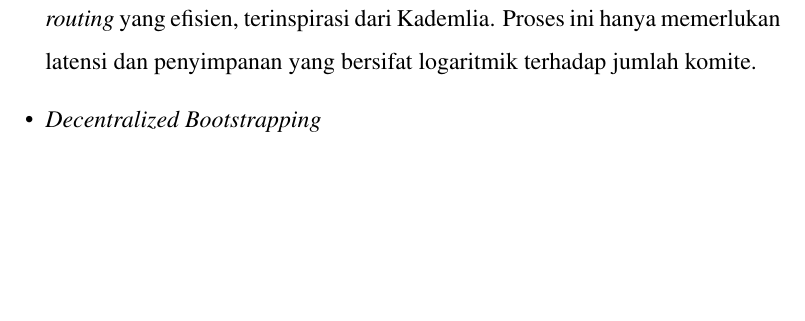
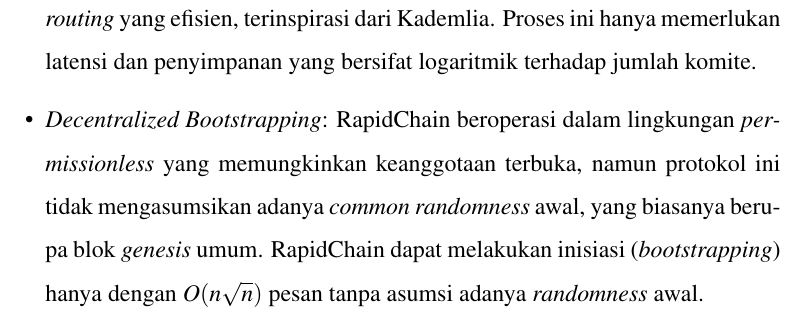
Before and after one commit to KenEzekiel/tugas-akhir, a LaTeX thesis (src/thesis.tex, which reads src/chapters/ta/chapter-2/related-studies.tex): part of page 17 of 19, cut so that both start at the same text, the shorter picture padded with empty space. Compiled offline with pdfLaTeX; a LaTeX package or settings file that is missing is left out.

Commit message:
progress: 2.3

```diff
--- a/src/chapters/ta/chapter-2/related-studies.tex
+++ b/src/chapters/ta/chapter-2/related-studies.tex
@@ -16,5 +16,5 @@
   \item \textit{Rapid Committee Consensus}: RapidChain berhasil mengurangi overhead komunikasi dan latensi dalam konsensus antar node pada blok besar yang disebarkan di setiap komite hingga sekitar 3-10 kali dibandingkan solusi sebelumnya.
   \item \textit{Secure Reconfiguration}: RapidChain menggunakan aturan Cuckoo untuk melindungi jaringan dari serangan \textit{Byzantine} yang adaptif secara perlahan. RapidChain juga memungkinkan node baru untuk bergabung ke dalam protokol tanpa gangguan atau penundaan dalam proses eksekusi protokol, sehingga menjaga kontinuitas jaringan.
   \item \textit{Fast Cross-Shard Verification}: RapidChain memperkenalkan teknik baru dalam membagi blockchain, sehingga setiap node hanya perlu menyimpan $\frac{1}{k}$ dari keseluruhan blockchain. Untuk memverifikasi transaksi lintas \textit{shard}, komite-komite dalam RapidChain saling menemukan melalui mekanisme \textit{routing} yang efisien, terinspirasi dari Kademlia. Proses ini hanya memerlukan latensi dan penyimpanan yang bersifat logaritmik terhadap jumlah komite.
-  \item \textit{Decentralized Bootstrapping}
+  \item \textit{Decentralized Bootstrapping}: RapidChain beroperasi dalam lingkungan \textit{permissionless} yang memungkinkan keanggotaan terbuka, namun protokol ini tidak mengasumsikan adanya \textit{common randomness} awal, yang biasanya berupa blok \textit{genesis} umum. RapidChain dapat melakukan inisiasi (\textit{bootstrapping}) hanya dengan $O(n \sqrt{n})$ pesan tanpa asumsi adanya \textit{randomness} awal.
 \end{itemize}
```
